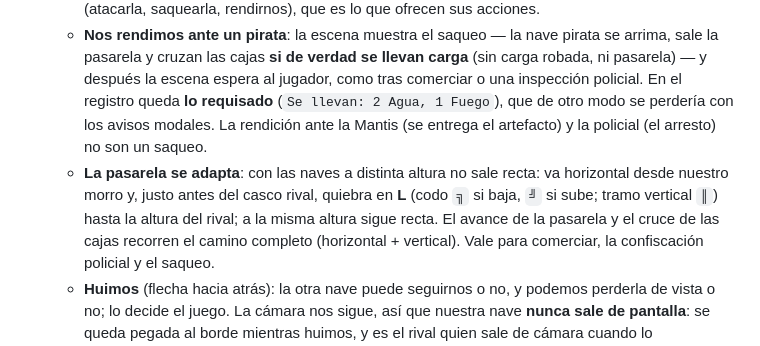
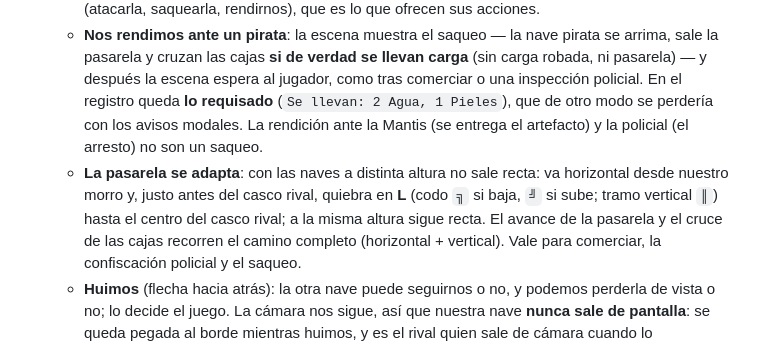
Before and after one commit to antoniovazquezaraujo/beyond-space-trader, a Markdown page: docs/adr/0003-el-encuentro-como-escena.md, the part around the change. Drawn GitHub-style.

Commit message:
docs: the catwalk reaches the rival's middle and the example uses real goods

```diff
--- a/docs/adr/0003-el-encuentro-como-escena.md
+++ b/docs/adr/0003-el-encuentro-como-escena.md
@@ -119,14 +119,14 @@ cambian las reglas: se juega lo mismo que el clásico, con otra interfaz.
      pirata se arrima, sale la pasarela y cruzan las cajas **si de verdad se
      llevan carga** (sin carga robada, ni pasarela) — y después la escena
      espera al jugador, como tras comerciar o una inspección policial. En el
-     registro queda **lo requisado** (`Se llevan: 2 Agua, 1 Fuego`), que de
+     registro queda **lo requisado** (`Se llevan: 2 Agua, 1 Pieles`), que de
      otro modo se perdería con los avisos modales. La rendición ante la Mantis
      (se entrega el artefacto) y la policial (el arresto) no son un saqueo.
    - **La pasarela se adapta**: con las naves a distinta altura no sale recta:
      va horizontal desde nuestro morro y, justo antes del casco rival, quiebra
-     en **L** (codo `╗` si baja, `╝` si sube; tramo vertical `║`) hasta la
-     altura del rival; a la misma altura sigue recta. El avance de la pasarela
-     y el cruce de las cajas recorren el camino completo (horizontal +
+     en **L** (codo `╗` si baja, `╝` si sube; tramo vertical `║`) hasta el
+     centro del casco rival; a la misma altura sigue recta. El avance de la
+     pasarela y el cruce de las cajas recorren el camino completo (horizontal +
      vertical). Vale para comerciar, la confiscación policial y el saqueo.
    - **Huimos** (flecha hacia atrás): la otra nave puede seguirnos o no, y
      podemos perderla de vista o no; lo decide el juego. La cámara nos sigue,
```
